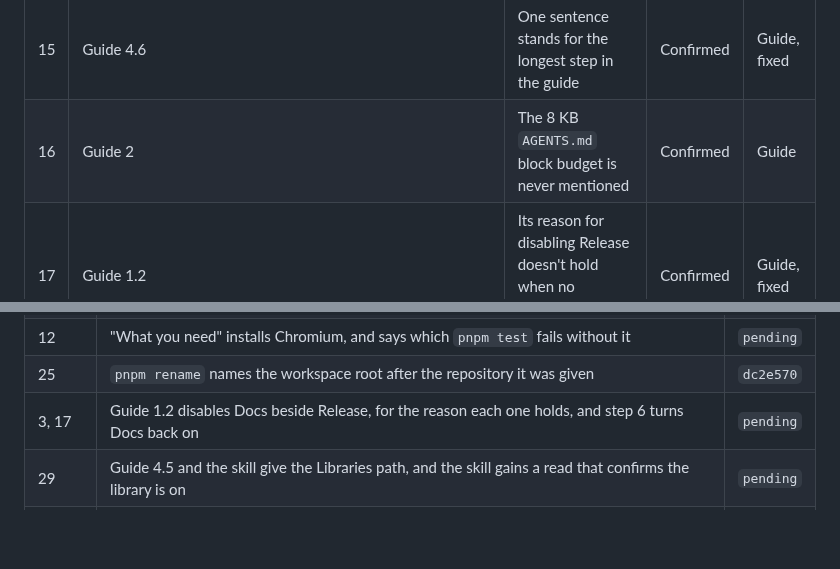
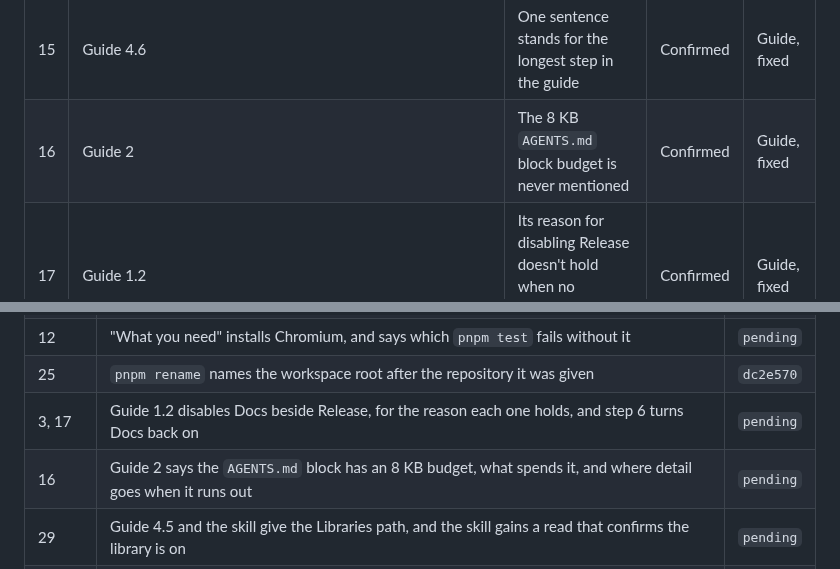
Before and after one commit to ibrahimmoazzam/fossil-design, a Markdown page: docs/fork-test.md, 2 parts joined by grey strips. Rendered like a GitHub page; blank space fills up the shorter version.

Commit message:
docs(adopting): say that step 2 spends the AGENTS.md block's budget
The block an app installs is capped at 8 KB, Fossil's own sits a couple of
hundred bytes under it, and the guide never mentioned a budget exists. Step 2 is
where a fork spends it: a token costs about 100 bytes, and a longer CSS prefix
costs a little on every custom property the block names.

Closes issue 16 of the fork test.

```diff
--- a/docs/fork-test.md
+++ b/docs/fork-test.md
@@ -47,7 +47,7 @@ Status says how far each one is established. **Confirmed** means the run produce
 | 13  | Guide 4.3                                             | It omits `pnpm build`, and that apply refuses an uncommitted token tree                           | Proven        | Guide, fixed          |
 | 14  | Guide 4.4                                             | The font requirement is explained in 2.4 and fails here                                           | By inspection | Guide                 |
 | 15  | Guide 4.6                                             | One sentence stands for the longest step in the guide                                             | Confirmed     | Guide, fixed          |
-| 16  | Guide 2                                               | The 8 KB `AGENTS.md` block budget is never mentioned                                              | Confirmed     | Guide                 |
+| 16  | Guide 2                                               | The 8 KB `AGENTS.md` block budget is never mentioned                                              | Confirmed     | Guide, fixed          |
 | 17  | Guide 1.2                                             | Its reason for disabling Release doesn't hold when no changeset is pending                        | Confirmed     | Guide, fixed          |
 | 18  | `packages/react/scripts/docs.ts`                      | The Make guidelines' font check can never fail                                                    | Confirmed     | Code, fixed           |
 | 19  | `AGENTS.md`                                           | `pnpm --filter react docs` runs pnpm's own `docs` command, not the script                         | Confirmed     | Docs, fixed           |
@@ -436,6 +436,7 @@ On this branch, with the issue's number and what it took:
 | 12            | "What you need" installs Chromium, and says which `pnpm test` fails without it                                                                                                                              | `pending` |
 | 25            | `pnpm rename` names the workspace root after the repository it was given                                                                                                                                    | `dc2e570` |
 | 3, 17         | Guide 1.2 disables Docs beside Release, for the reason each one holds, and step 6 turns Docs back on                                                                                                        | `pending` |
+| 16            | Guide 2 says the `AGENTS.md` block has an 8 KB budget, what spends it, and where detail goes when it runs out                                                                                               | `pending` |
 | 29            | Guide 4.5 and the skill give the Libraries path, and the skill gains a read that confirms the library is on                                                                                                 | `pending` |
 | 31            | `pnpm figma:restamp <old namespace>` moves a fork's stamps before its first apply, with the duplication it prevents held in a test                                                                          | `pending` |
 | 13, 27        | Guide 4.3 states both preconditions as requirements, and 4.2 gives the two placement constraints that decide 4.5, with what does not matter                                                                 | `pending` |
```
Also changed, not shown: docs/adopting.md (+2 -0 lines).
